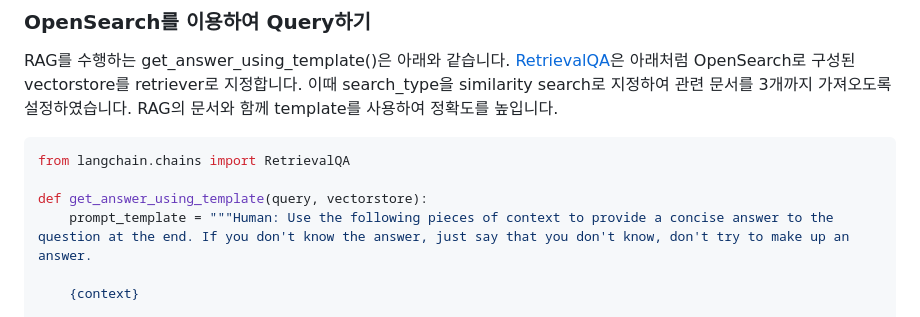
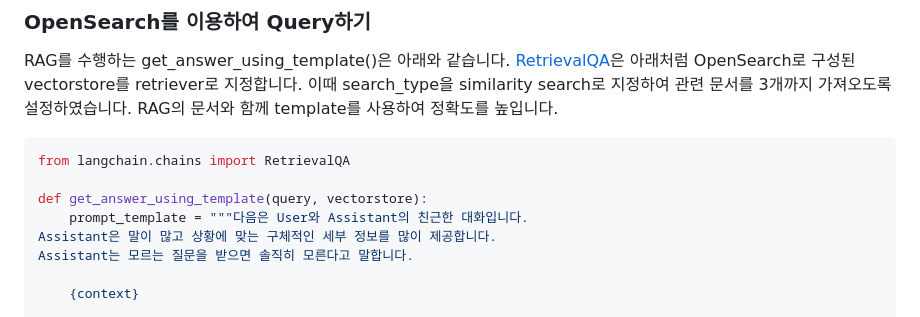
Before and after one commit to kyopark2014/korean-chatbot-using-varco-llm-and-opensearch, a Markdown page: README.md, the part around the change. Rendered like a GitHub page.

```diff
--- a/README.md
+++ b/README.md
@@ -223,7 +223,9 @@ RAG를 수행하는 get_answer_using_template()은 아래와 같습니다. [Retr
 from langchain.chains import RetrievalQA
 
 def get_answer_using_template(query, vectorstore):
-    prompt_template = """Human: Use the following pieces of context to provide a concise answer to the question at the end. If you don't know the answer, just say that you don't know, don't try to make up an answer.
+    prompt_template = """다음은 User와 Assistant의 친근한 대화입니다.
+Assistant은 말이 많고 상황에 맞는 구체적인 세부 정보를 많이 제공합니다.
+Assistant는 모르는 질문을 받으면 솔직히 모른다고 말합니다.
 
     {context}
 
```
